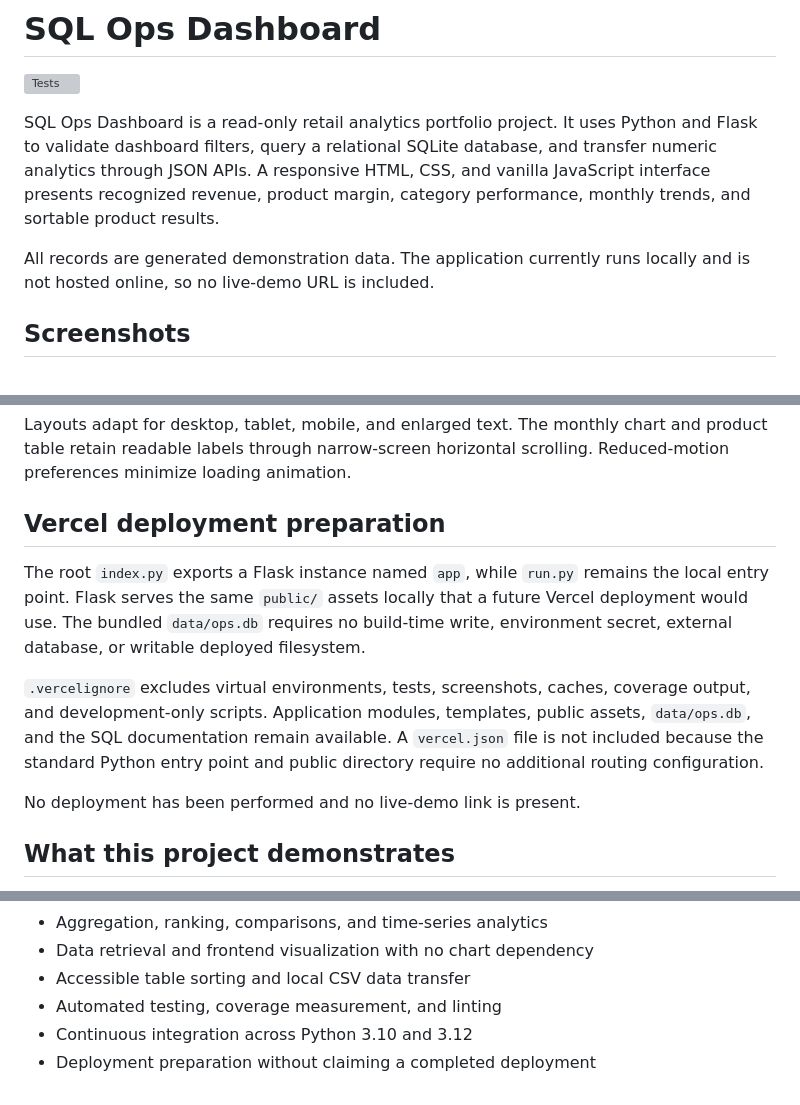
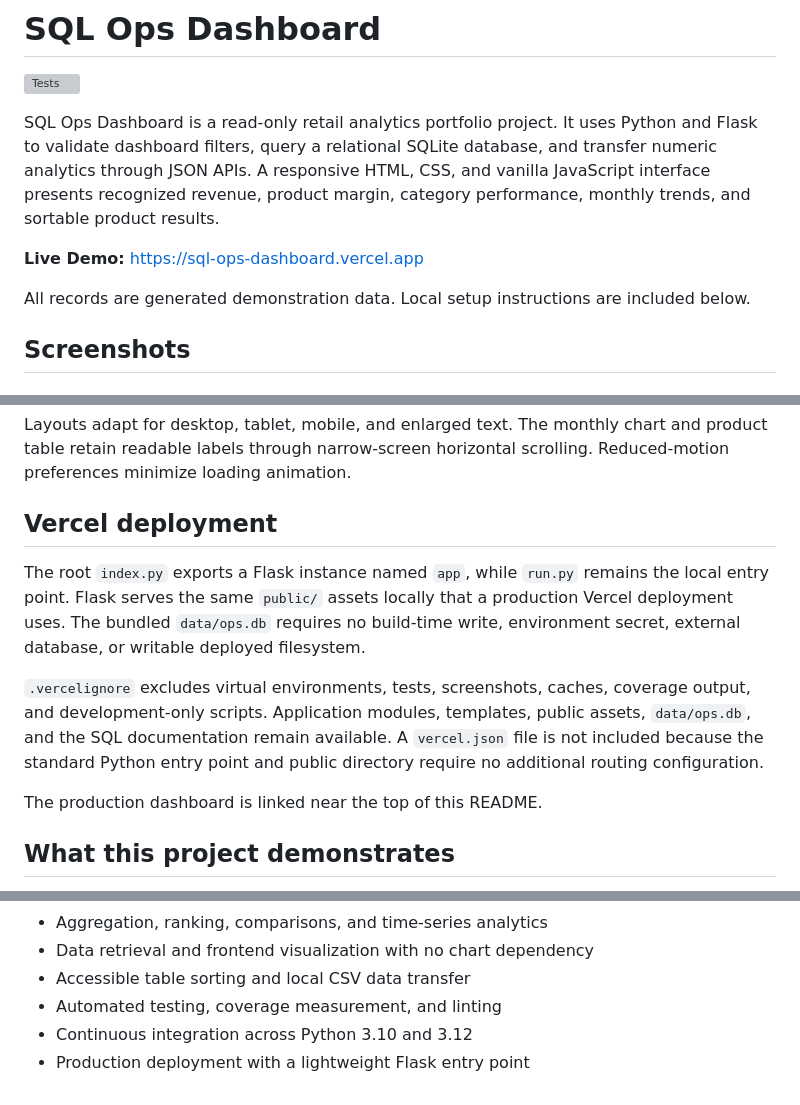
Before and after one commit to DevRumiTech/sql-ops-dashboard, a Markdown page: README.md, 3 parts joined by grey strips. Rendered like a GitHub page; grey boxes are pictures that could not be loaded.

Commit message:
Add live Vercel demo to README

```diff
--- a/README.md
+++ b/README.md
@@ -8,8 +8,10 @@ database, and transfer numeric analytics through JSON APIs. A responsive HTML,
 CSS, and vanilla JavaScript interface presents recognized revenue, product
 margin, category performance, monthly trends, and sortable product results.
 
-All records are generated demonstration data. The application currently runs
-locally and is not hosted online, so no live-demo URL is included.
+**Live Demo:** [https://sql-ops-dashboard.vercel.app](https://sql-ops-dashboard.vercel.app)
+
+All records are generated demonstration data. Local setup instructions are
+included below.
 
 ## Screenshots
 
@@ -391,11 +393,11 @@ Layouts adapt for desktop, tablet, mobile, and enlarged text. The monthly chart
 and product table retain readable labels through narrow-screen horizontal
 scrolling. Reduced-motion preferences minimize loading animation.
 
-## Vercel deployment preparation
+## Vercel deployment
 
 The root `index.py` exports a Flask instance named `app`, while `run.py` remains
 the local entry point. Flask serves the same `public/` assets locally that a
-future Vercel deployment would use. The bundled `data/ops.db` requires no
+production Vercel deployment uses. The bundled `data/ops.db` requires no
 build-time write, environment secret, external database, or writable deployed
 filesystem.
 
@@ -405,7 +407,7 @@ public assets, `data/ops.db`, and the SQL documentation remain available. A
 `vercel.json` file is not included because the standard Python entry point and
 public directory require no additional routing configuration.
 
-No deployment has been performed and no live-demo link is present.
+The production dashboard is linked near the top of this README.
 
 ## What this project demonstrates
 
@@ -419,4 +421,4 @@ No deployment has been performed and no live-demo link is present.
 - Accessible table sorting and local CSV data transfer
 - Automated testing, coverage measurement, and linting
 - Continuous integration across Python 3.10 and 3.12
-- Deployment preparation without claiming a completed deployment
+- Production deployment with a lightweight Flask entry point
```
